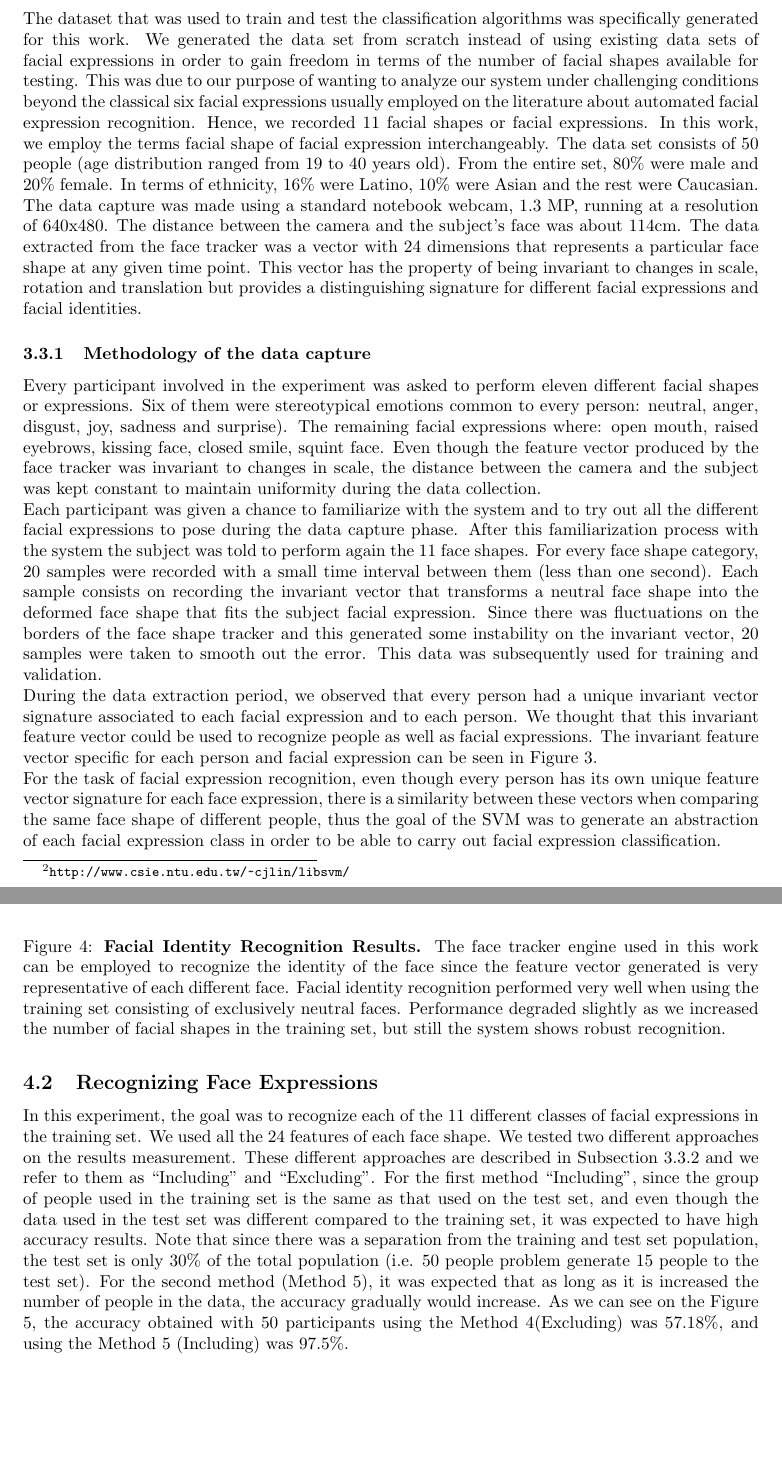
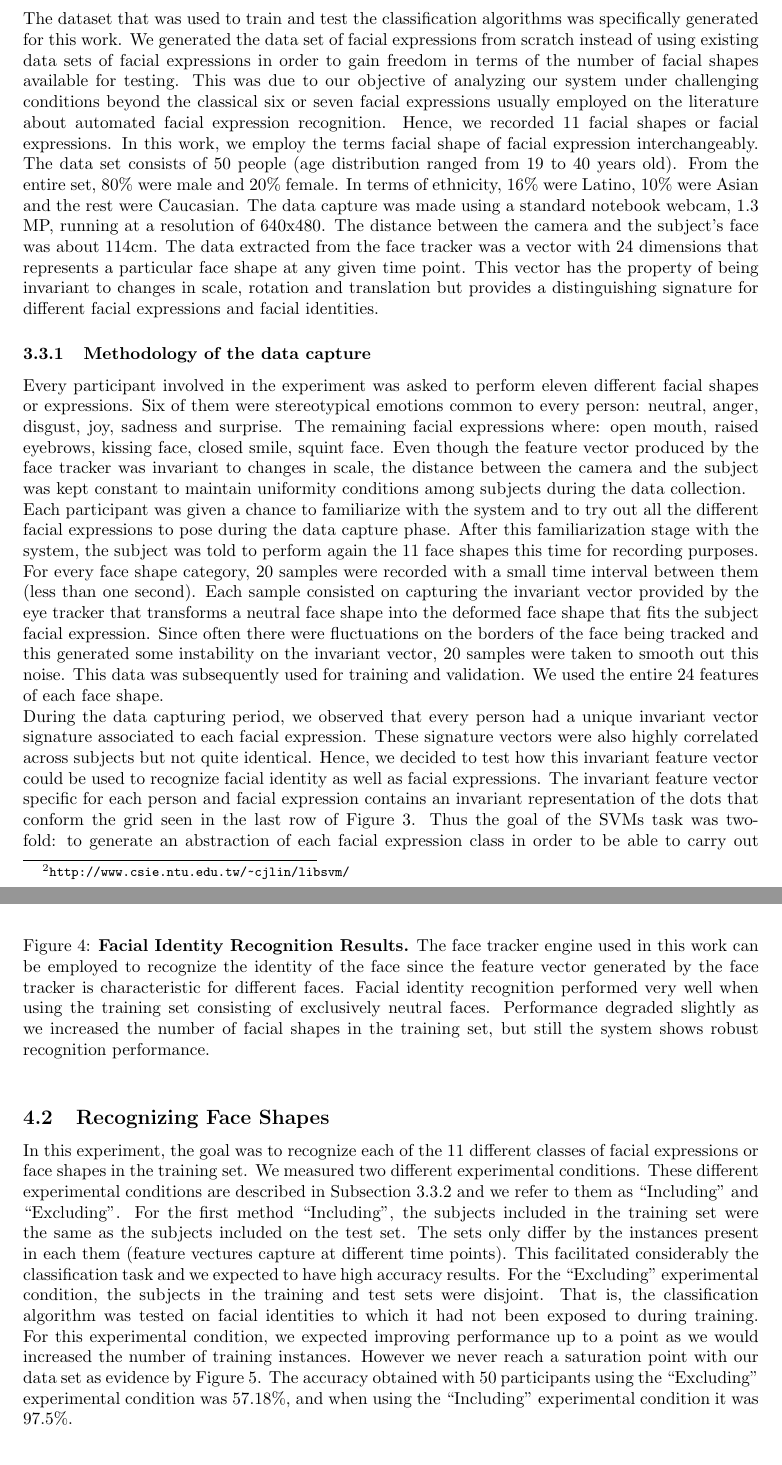
Before and after one commit to drozado/facialExpressionRecognitionPaper, a LaTeX document (document.tex): two parts of pages 4 and 7 of 11, joined at a grey line, cut so that both start at the same text, the shorter picture padded with empty space. Compiled offline with pdfLaTeX.

Commit message:
reviewed methodology and results

```diff
--- a/document.tex
+++ b/document.tex
@@ -12,7 +12,7 @@
 \usepackage{anysize}
 \marginsize{3cm}{3cm}{2cm}{2.5cm}%l r t b
 
-\title{Using an Open source face tracker for identity detection and facial expression Recognition}
+\title{Using an Open Source Face Tracker for Identity Detection and Facial Expression Recognition}
 %\title{Controlling a smart phone using gaze gestures}
 %\title{Gaze gestures as an innovative HCI method for smartphone like devices}
 
@@ -186,25 +186,25 @@ supports most of the functionality associated to SVM classification.
 
 \subsection{Experimental Setup}
 The dataset that was used to train and test the classification algorithms was specifically generated for this work. We
-generated the data set from scratch instead of using existing data sets of facial expressions in order to gain freedom
-in terms of the number of facial shapes available for testing. This was due to our purpose of wanting to analyze our
-system under challenging conditions beyond the classical six facial expressions usually employed on the literature
-about automated facial expression  recognition. Hence, we recorded 11 facial shapes or facial expressions. In this work, we
-employ the terms facial shape of facial expression interchangeably. The data set consists of 50 people (age
-distribution ranged from 19 to 40 years old). From the entire set, 80\% were male and 20\% female. In terms of
-ethnicity, 16\% were Latino, 10\% were Asian and the rest were Caucasian. The data capture was made using a standard
-notebook webcam, 1.3 MP, running at a resolution of 640x480. The distance between the camera and the subject's face was
-about 114cm. The data extracted from the face tracker was a vector with 24 dimensions that represents a particular face
-shape at any given time point. This vector has the property of being invariant to changes in scale, rotation and
-translation but provides a distinguishing signature for different facial expressions and facial identities.
+generated the data set of facial expressions from scratch instead of using existing data sets of facial expressions in
+order to gain freedom in terms of the number of facial shapes available for testing. This was due to our objective of
+analyzing our system under challenging conditions beyond the classical six or seven facial expressions usually employed
+on the literature about automated facial expression  recognition. Hence, we recorded 11 facial shapes or facial
+expressions. In this work, we employ the terms facial shape of facial expression interchangeably. The data set consists
+of 50 people (age distribution ranged from 19 to 40 years old). From the entire set, 80\% were male and 20\% female. In
+terms of ethnicity, 16\% were Latino, 10\% were Asian and the rest were Caucasian. The data capture was made using a
+standard notebook webcam, 1.3 MP, running at a resolution of 640x480. The distance between the camera and the subject's
+face was about 114cm. The data extracted from the face tracker was a vector with 24 dimensions that represents a
+particular face shape at any given time point. This vector has the property of being invariant to changes in scale,
+rotation and translation but provides a distinguishing signature for different facial expressions and facial identities.
 
 
 \subsubsection{Methodology of the data capture}
 Every participant involved in the experiment was asked to perform eleven different facial shapes or expressions.
-Six of them were stereotypical emotions common to every person: neutral, anger, disgust, joy, sadness and surprise). The
+Six of them were stereotypical emotions common to every person: neutral, anger, disgust, joy, sadness and surprise. The
 remaining facial expressions where: open mouth, raised eyebrows, kissing face, closed smile, squint face.
 Even though the feature vector produced  by the face tracker was invariant to changes in scale, the distance between the
-camera and the subject was kept constant to maintain uniformity during the data collection.
+camera and the subject was kept constant to maintain uniformity conditions among subjects during the data collection.
 
 
 \begin{figure}[ht]
@@ -220,21 +220,19 @@ model superimpose over one of the subjects participating in the experiment.}
 
 
 Each participant was given a chance to familiarize with the system and to try out all the different facial expressions
-to pose during the data capture phase. After this familiarization process with the system the subject was told to
-perform again the 11 face shapes. For every face shape category, 20 samples were recorded with a small time
-interval between them (less than one second). Each sample consists on recording the invariant vector that transforms a neutral
-face shape into the deformed face shape that fits the subject facial expression. Since there was fluctuations on the
-borders of the face shape tracker and this generated some instability on the invariant vector, 20 samples were taken to
-smooth out the error. This data was subsequently used for training and validation.
+to pose during the data capture phase. After this familiarization stage with the system, the subject was told to perform
+again the 11 face shapes this time for recording purposes. For every face shape category, 20 samples were recorded with
+a small time interval between them (less than one second). Each sample consisted on capturing the invariant vector
+provided by the eye tracker that transforms a neutral face shape into the deformed face shape that fits the subject
+facial expression. Since often there were fluctuations on the borders of the face being tracked and this generated some
+instability on the invariant vector, 20 samples were taken to smooth out this noise. This data was subsequently
+used for training and validation. We used the entire 24 features of each face shape.
 
 
-During the data extraction period, we observed that every person had a unique invariant vector signature associated
-to each facial expression and to each person. We thought that this invariant feature vector could be
-used to recognize people as well as facial expressions. The invariant feature vector specific for each person and
-facial expression can be seen in Figure \ref{comparationBetweenFaces}.
-
-
-For the task of facial expression recognition, even though every person has its own unique feature vector signature for
-each face expression, there is a similarity between these vectors when comparing the same face shape of different
-people, thus the goal of the SVM was to generate an abstraction of each facial expression class in order to be able to
-carry out facial expression classification.
+During the data capturing period, we observed that every person had a unique invariant vector signature associated to
+each facial expression. These signature vectors were also highly correlated across subjects but not quite identical.
+Hence, we decided to test how this invariant feature vector could be used to recognize facial identity as well as facial
+expressions. The invariant feature vector specific for each person and facial expression contains an invariant
+representation of the dots that conform the grid seen in the last row of Figure
+\ref{comparationBetweenFaces}. Thus the goal of the SVMs task was two-fold: to generate an abstraction of each facial
+expression class in order to be able to carry out facial expression classification, and to be able to cluster facial
@@ -318,25 +319,27 @@ people using only Neutral faces resulted in 98.1\% recognition accuracy.  Using
 \includegraphics[width=0.95\textwidth]{figures/peopleRecognition4.jpg}
 \end{center}
 \caption{\textbf{Facial Identity Recognition Results.} The face tracker engine used in this work can be employed
-to recognize the identity of the face since the feature vector generated is very representative  of each different face.
-Facial identity recognition performed very well when using the training set consisting of exclusively neutral faces.
+to recognize the identity of the face since the feature vector generated by the face tracker is characteristic for
+different faces. Facial identity recognition performed very well when using the training set consisting of exclusively neutral faces.
 Performance degraded slightly as we increased the number of facial shapes in the training set, but still the system shows
-robust  recognition.}
+robust  recognition performance.}
 \label{identityRecognition}
 \end{figure}
 
 
-\subsection{Recognizing Face Expressions}
-In this experiment, the goal was to recognize each of the 11 different classes of facial expressions in the training
-set. We used all the 24 features of each face shape. We tested two different approaches on the results measurement.
-These different approaches are described in Subsection \ref{experimentsSubsection} and we refer to them as ``Including''
-and ``Excluding''. For the first method ``Including'', since the group of people used in the training set is the same as
-that used on the test set, and even though the data used in the test set was different compared to the training set, it
-was expected to have high accuracy results. Note that since there was a separation from the training and test set
-population, the test set is only 30\% of the total population (i.e. 50 people problem generate 15 people to the test
-set). For the second method (Method 5), it was expected that as long as it is increased the number of people in the
-data, the accuracy gradually would increase. As we can see on the Figure \ref{feRecognition}, the accuracy
-obtained with 50 participants using the Method 4(Excluding) was 57.18\%, and using the Method 5 (Including) was 97.5\%.
+\subsection{Recognizing Face Shapes}
+In this experiment, the goal was to recognize each of the 11 different classes of facial expressions or face shapes in
+the training set. We measured two different experimental conditions. These different experimental conditions are
+described in Subsection \ref{experimentsSubsection} and we refer to them as ``Including'' and ``Excluding''. For the
+first method ``Including'', the subjects included in the training set were the same as the subjects included on the test
+set. The sets only differ by the instances present in each them (feature vectures capture at different time points).
+This facilitated considerably the classification task and we expected to have high accuracy results. For the
+``Excluding'' experimental condition, the subjects in the training and test sets were disjoint. That is, the
+classification algorithm was tested on facial identities to which it had not been exposed to during training. For this
+experimental condition, we expected improving performance up to a point as we would increased the number of training
+instances. However we never reach a saturation point with our data set as evidence by Figure \ref{feRecognition}. The
+accuracy obtained with 50 participants using the ``Excluding'' experimental condition was 57.18\%, and when using the
+``Including'' experimental condition it was 97.5\%.
 
 
 \begin{figure}[ht]
```
Also changed, not shown: document.tex (110 more changed lines).
